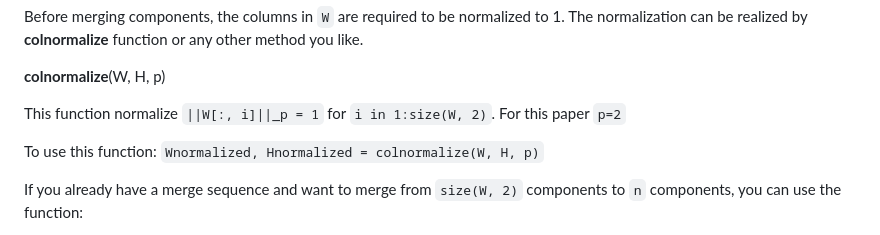
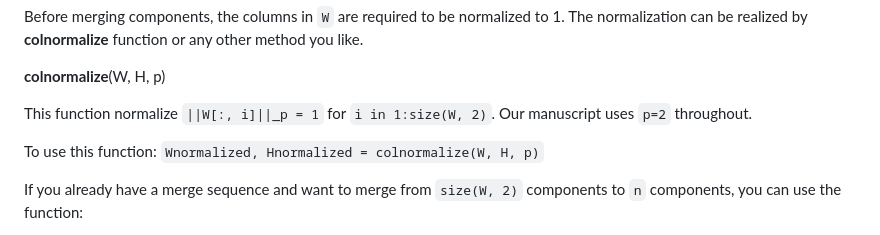
Before and after one commit to HolyLab/NMFMerge.jl, a Markdown page: README.md, the part around the change. GitHub-like rendering.

Commit message:
Update README.md
Co-authored-by: Tim Holy <tim.holy@gmail.com>

```diff
--- a/README.md
+++ b/README.md
@@ -130,7 +130,8 @@ Before merging components, the columns in ``W`` are required to be normalized to
 
 **colnormalize**(W, H, p)
 
-This function normalize ``||W[:, i]||_p = 1`` for ``i in 1:size(W, 2)``. For this paper ``p=2``
+This function normalize ``||W[:, i]||_p = 1`` for ``i in 1:size(W, 2)``. Our manuscript uses ``p=2`` throughout.
+
 
 To use this function:
 `Wnormalized, Hnormalized = colnormalize(W, H, p)`
```
